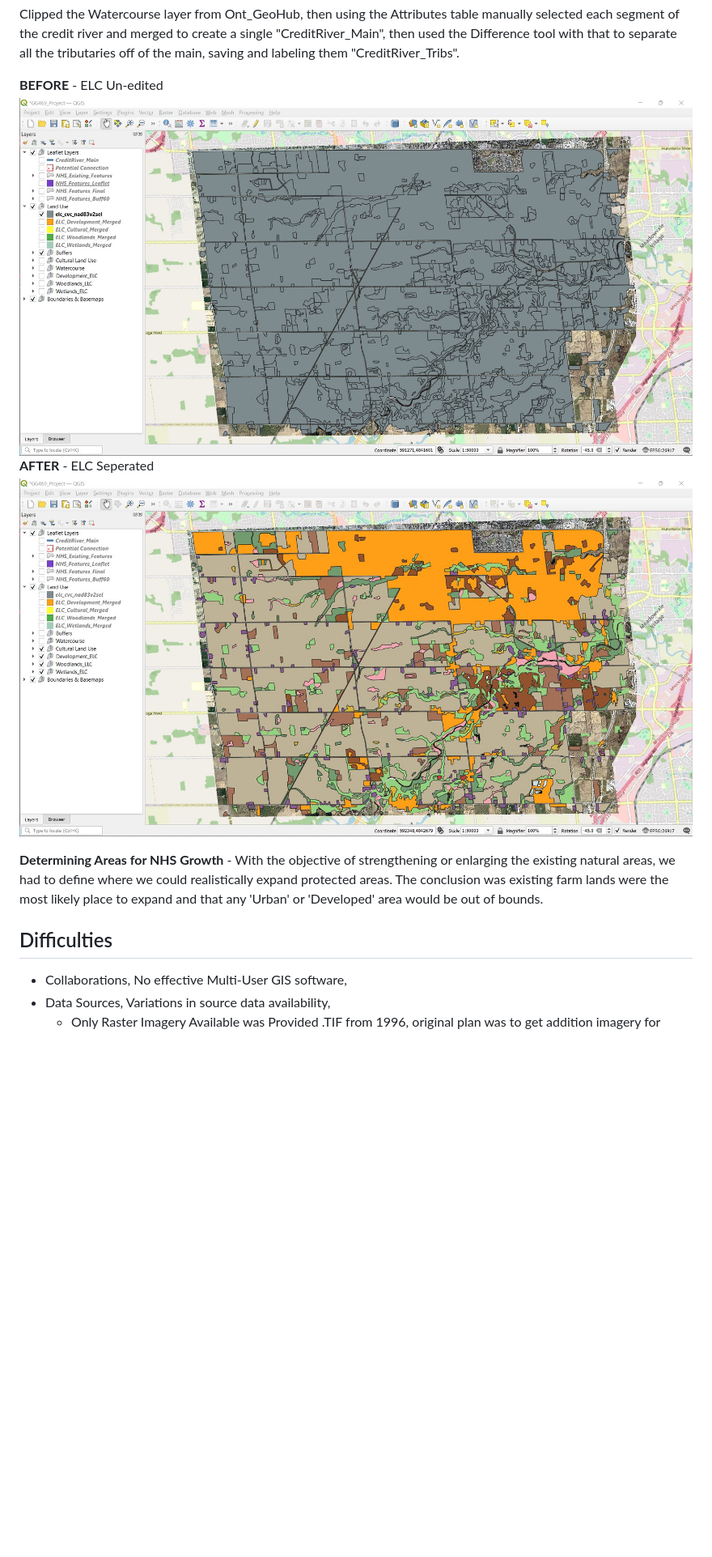
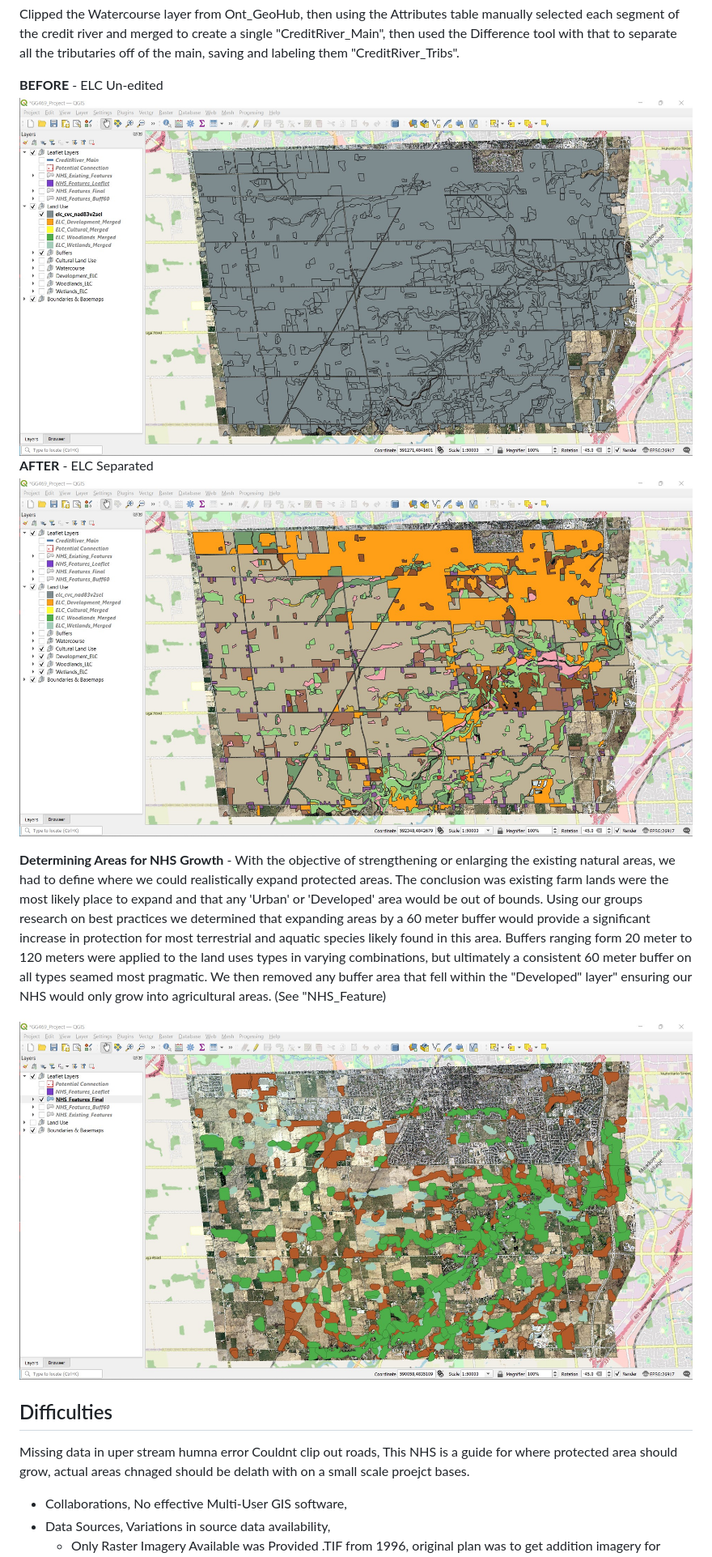
Before and after one commit to anderwhite/GG469, a Markdown page: README.md, the part around the change. Shown: that part at 81% size. Rendered like a GitHub page; pictures changed too: imgs/NHS_Features.jpg (added); blank space fills up the shorter version.

Commit message:
commit to main

```diff
--- a/README.md
+++ b/README.md
@@ -22,16 +22,19 @@ Due to the timeframe and relative scope of this project we were less concerned o
 Clipped the Watercourse layer from Ont_GeoHub, then using the Attributes table manually selected each segment of the credit river and merged to create a single "CreditRiver_Main", then used the Difference tool with that to separate all the tributaries off of the main, saving and labeling them "CreditRiver_Tribs".
 
 **BEFORE** - ELC Un-edited
-![ELC_Unedited](/imgs/ELC_Type_Unedited.jpg)
-**AFTER** - ELC Seperated
-![ELC_Unedited](/imgs/ELC_Type_Seperated.jpg)
+![ELC_Unedited](/imgs/ELC_Type_Unedited.jpg "ELC Type Unedited")
+**AFTER** - ELC Separated
+![ELC_Unedited](/imgs/ELC_Type_Seperated.jpg "ELC Type Separated")
 
-**Determining Areas for NHS Growth** - With the objective of strengthening or enlarging the existing natural areas, we had to define where we could realistically expand protected areas. The conclusion was existing farm lands were the most likely place to expand and that any 'Urban' or 'Developed' area would be out of bounds.
+**Determining Areas for NHS Growth** - With the objective of strengthening or enlarging the existing natural areas, we had to define where we could realistically expand protected areas. The conclusion was existing farm lands were the most likely place to expand and that any 'Urban' or 'Developed' area would be out of bounds. Using our groups research on best practices we determined that expanding areas by a 60 meter buffer would provide a significant increase in protection for most terrestrial and aquatic species likely found in this area. Buffers ranging form 20 meter to 120 meters were applied to the land uses types in varying combinations, but ultimately a consistent 60 meter buffer on all types seamed most pragmatic. We then removed any buffer area that fell within the "Developed" layer" ensuring our NHS would only grow into agricultural areas. (See "NHS_Feature)
 
+![NHS_Features](/imgs/NHS_Features.jpg "NHS Features")
 
 
 ## Difficulties
-
+Missing data in uper stream humna error
+Couldnt clip out roads,
+This NHS is a guide for where protected area should grow, actual areas chnaged should be delath with on a small scale proejct bases.
 - Collaborations, No effective Multi-User GIS software,
 - Data Sources, Variations in source data availability,
     - Only Raster Imagery Available was Provided .TIF from 1996, original plan was to get addition imagery for modern date to provide comparison.
```
Also changed, not shown: imgs/60m_Buffer.jpg (added).
